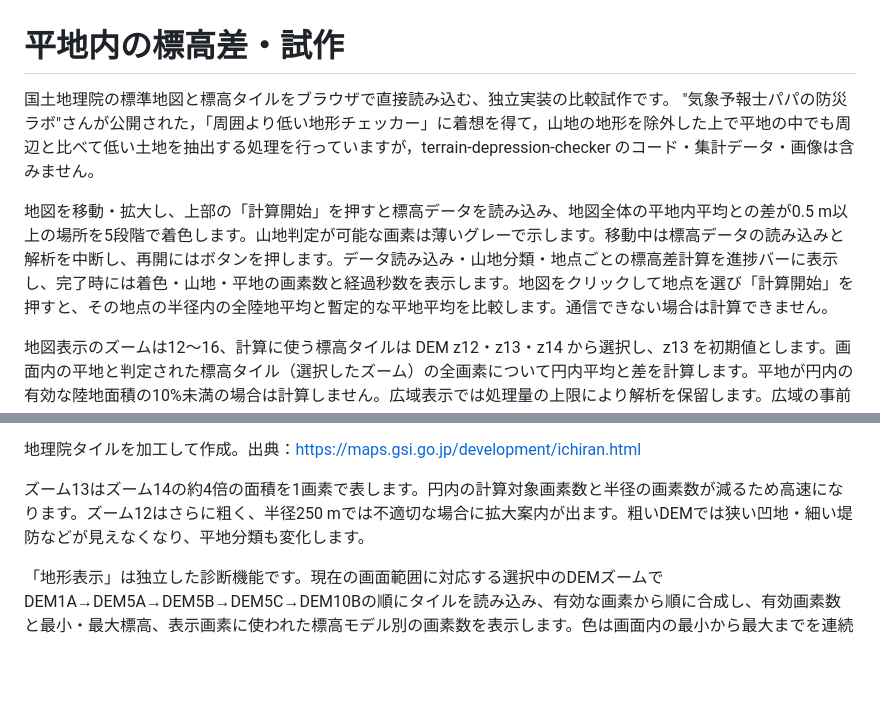
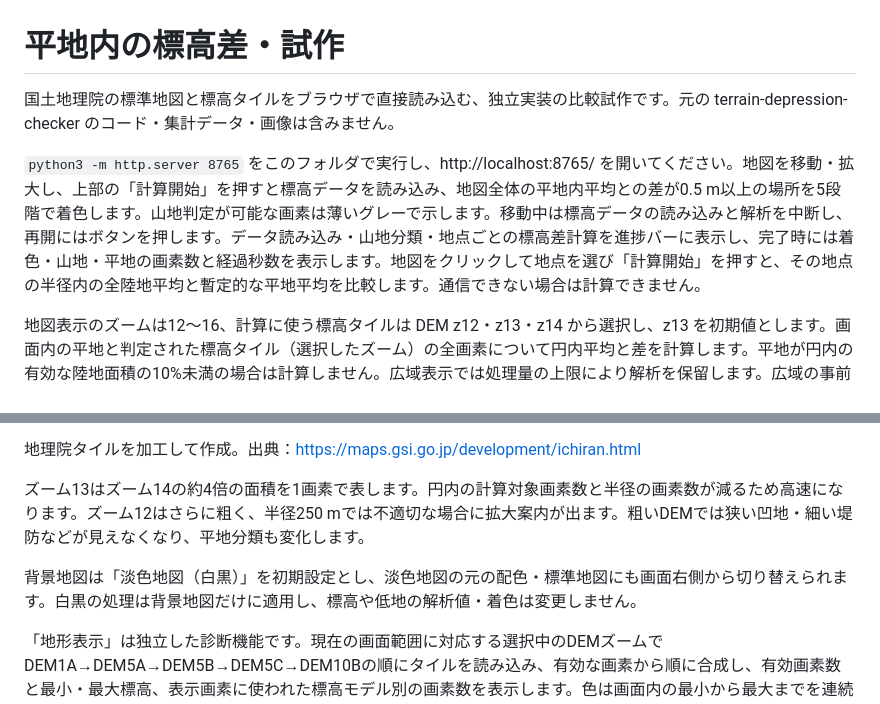
Before and after one commit to haramori1976git/lowland-depression-prototype, a Markdown page: README.md, 2 parts joined by grey strips. GitHub-like rendering; blank space fills up the shorter version.

Commit message:
背景地図の切り替え方法を説明

```diff
--- a/README.md
+++ b/README.md
@@ -1,9 +1,8 @@
 # 平地内の標高差・試作
 
-国土地理院の標準地図と標高タイルをブラウザで直接読み込む、独立実装の比較試作です。
-"気象予報士パパの防災ラボ"さんが公開された，「周囲より低い地形チェッカー」に着想を得て，山地の地形を除外した上で平地の中でも周辺と比べて低い土地を抽出する処理を行っていますが，terrain-depression-checker のコード・集計データ・画像は含みません。
+国土地理院の標準地図と標高タイルをブラウザで直接読み込む、独立実装の比較試作です。元の terrain-depression-checker のコード・集計データ・画像は含みません。
 
-地図を移動・拡大し、上部の「計算開始」を押すと標高データを読み込み、地図全体の平地内平均との差が0.5 m以上の場所を5段階で着色します。山地判定が可能な画素は薄いグレーで示します。移動中は標高データの読み込みと解析を中断し、再開にはボタンを押します。データ読み込み・山地分類・地点ごとの標高差計算を進捗バーに表示し、完了時には着色・山地・平地の画素数と経過秒数を表示します。地図をクリックして地点を選び「計算開始」を押すと、その地点の半径内の全陸地平均と暫定的な平地平均を比較します。通信できない場合は計算できません。
+`python3 -m http.server 8765` をこのフォルダで実行し、http://localhost:8765/ を開いてください。地図を移動・拡大し、上部の「計算開始」を押すと標高データを読み込み、地図全体の平地内平均との差が0.5 m以上の場所を5段階で着色します。山地判定が可能な画素は薄いグレーで示します。移動中は標高データの読み込みと解析を中断し、再開にはボタンを押します。データ読み込み・山地分類・地点ごとの標高差計算を進捗バーに表示し、完了時には着色・山地・平地の画素数と経過秒数を表示します。地図をクリックして地点を選び「計算開始」を押すと、その地点の半径内の全陸地平均と暫定的な平地平均を比較します。通信できない場合は計算できません。
 
 地図表示のズームは12～16、計算に使う標高タイルは DEM z12・z13・z14 から選択し、z13 を初期値とします。画面内の平地と判定された標高タイル（選択したズーム）の全画素について円内平均と差を計算します。平地が円内の有効な陸地面積の10%未満の場合は計算しません。広域表示では処理量の上限により解析を保留します。広域の事前集計、測地学的な厳密面積、データが欠けた領域の品質判定には未対応です。地理的な画素面積は cos(緯度) で近似しています。
 
@@ -13,6 +12,8 @@
 
 ズーム13はズーム14の約4倍の面積を1画素で表します。円内の計算対象画素数と半径の画素数が減るため高速になります。ズーム12はさらに粗く、半径250 mでは不適切な場合に拡大案内が出ます。粗いDEMでは狭い凹地・細い堤防などが見えなくなり、平地分類も変化します。
 
+背景地図は「淡色地図（白黒）」を初期設定とし、淡色地図の元の配色・標準地図にも画面右側から切り替えられます。白黒の処理は背景地図だけに適用し、標高や低地の解析値・着色は変更しません。
+
 「地形表示」は独立した診断機能です。現在の画面範囲に対応する選択中のDEMズームでDEM1A→DEM5A→DEM5B→DEM5C→DEM10Bの順にタイルを読み込み、有効な画素から順に合成し、有効画素数と最小・最大標高、表示画素に使われた標高モデル別の画素数を表示します。色は画面内の最小から最大までを連続的に割り当てます。初期状態では標高50m以下にカラーテーブルの70%を配分して平野を見やすくし、線形表示も選択できます。欠測は透明にします。地形表示後に地図をクリックすると、その地点のDEM標高を確認できます。地図を動かした後は「地形表示」を押し直してください。「計算開始」を押すと平地・山地・低地の分類表示に戻ります。
 
 旧版はDEM10Bだけを使用していました。DEM10Bは等高線由来であり、平野の微地形を0.5m単位で見る用途には不向きです。新しい版は利用可能な高精度モデルを画素ごとに優先し、欠測箇所を次のモデルで補います。
```
